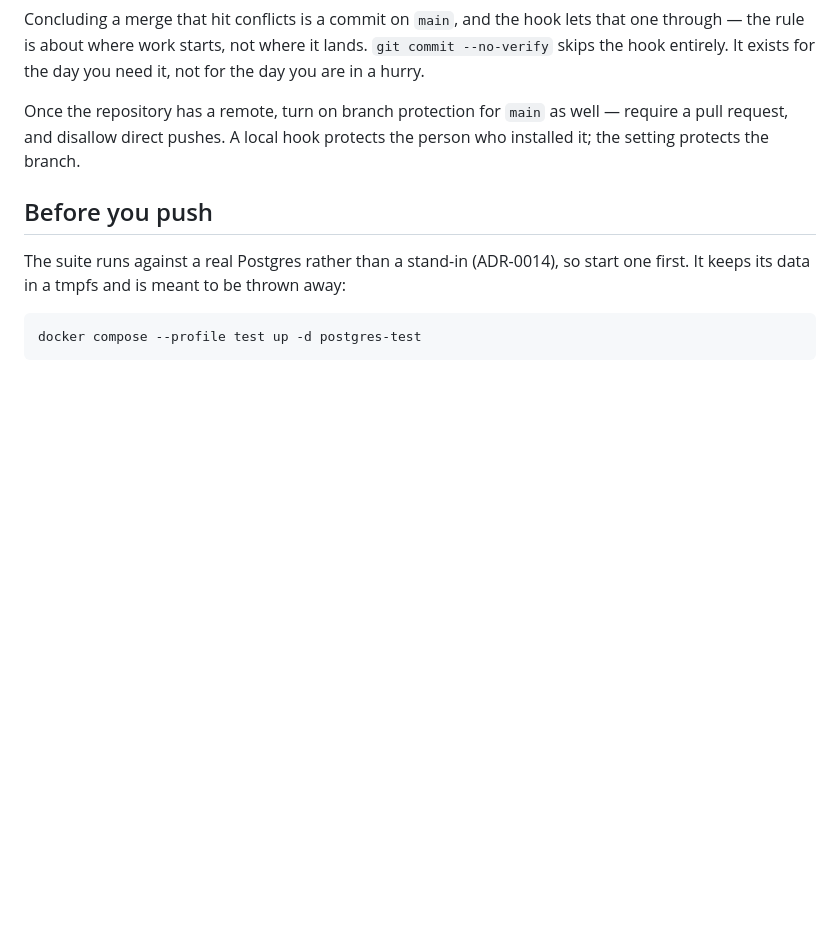
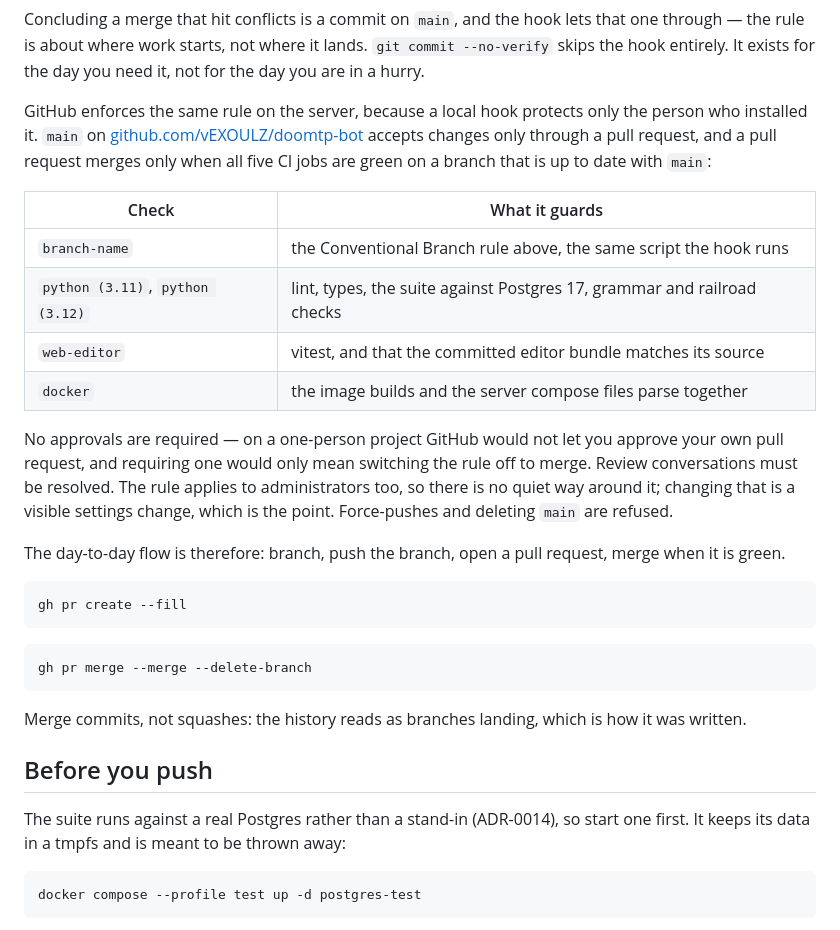
Before and after one commit to vEXOULZ/doomtp-bot, a Markdown page: CONTRIBUTING.md, the part around the change. Rendered like a GitHub page; blank space fills up the shorter version.

Commit message:
Say that main is protected on GitHub, and how to work with it
CONTRIBUTING told the reader to turn branch protection on once there was a remote. There is one now,
and protection is on: pull requests only, all five CI jobs green on an up-to-date branch, applied to
administrators as well, force-push and deletion refused. Replace the instruction with a description of
what is enforced and why each check is there.

No approvals are required, deliberately. GitHub does not let an author approve their own pull request,
so on a one-person project a required review would only ever be satisfied by switching the rule off.

Co-Authored-By: Claude Opus 5.5 <noreply@anthropic.com>

````diff
--- a/CONTRIBUTING.md
+++ b/CONTRIBUTING.md
@@ -36,9 +36,34 @@ Concluding a merge that hit conflicts is a commit on `main`, and the hook lets t
 rule is about where work starts, not where it lands. `git commit --no-verify` skips the hook entirely.
 It exists for the day you need it, not for the day you are in a hurry.
 
-Once the repository has a remote, turn on branch protection for `main` as well — require a pull request,
-and disallow direct pushes. A local hook protects the person who installed it; the setting protects the
-branch.
+GitHub enforces the same rule on the server, because a local hook protects only the person who
+installed it. `main` on [github.com/vEXOULZ/doomtp-bot](https://github.com/vEXOULZ/doomtp-bot) accepts
+changes only through a pull request, and a pull request merges only when all five CI jobs are green on a
+branch that is up to date with `main`:
+
+| Check | What it guards |
+|-------|----------------|
+| `branch-name` | the Conventional Branch rule above, the same script the hook runs |
+| `python (3.11)`, `python (3.12)` | lint, types, the suite against Postgres 17, grammar and railroad checks |
+| `web-editor` | vitest, and that the committed editor bundle matches its source |
+| `docker` | the image builds and the server compose files parse together |
+
+No approvals are required — on a one-person project GitHub would not let you approve your own pull
+request, and requiring one would only mean switching the rule off to merge. Review conversations must be
+resolved. The rule applies to administrators too, so there is no quiet way around it; changing that is a
+visible settings change, which is the point. Force-pushes and deleting `main` are refused.
+
+The day-to-day flow is therefore: branch, push the branch, open a pull request, merge when it is green.
+
+```bash
+gh pr create --fill
+```
+
+```bash
+gh pr merge --merge --delete-branch
+```
+
+Merge commits, not squashes: the history reads as branches landing, which is how it was written.
 
 ## Before you push
 
````
